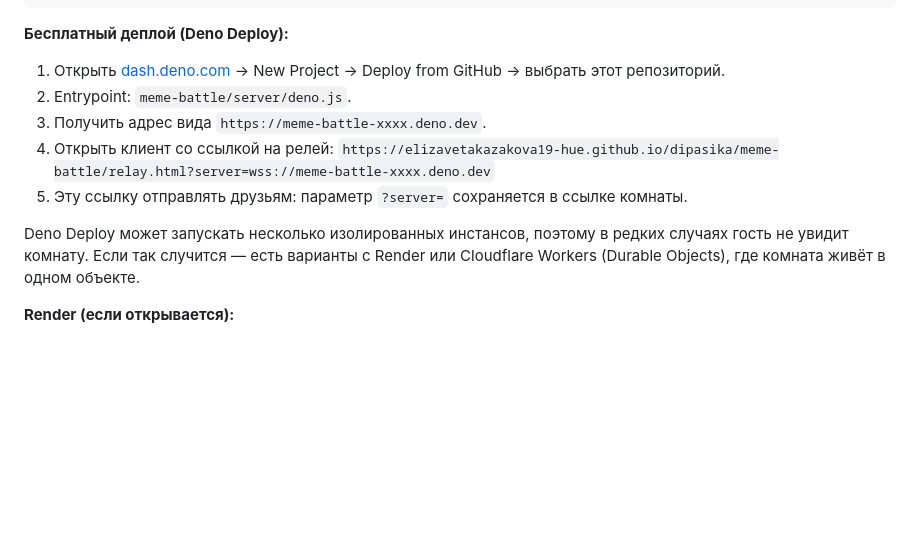
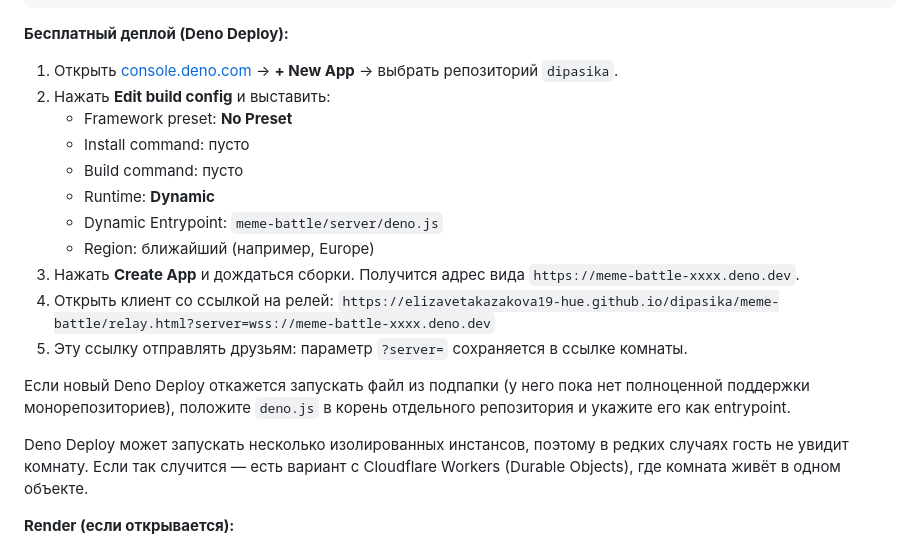
Before and after one commit to elizavetakazakova19-hue/dipasika, a Markdown page: meme-battle/README.md, the part around the change. Rendered like a GitHub page; blank space fills up the shorter version.

Commit message:
README: инструкция для нового Deno Deploy
Новая консоль console.deno.com с кнопкой New App и ручной build-конфигурацией.

```diff
--- a/meme-battle/README.md
+++ b/meme-battle/README.md
@@ -65,14 +65,22 @@ npm start
 
 **Бесплатный деплой (Deno Deploy):**
 
-1. Открыть [dash.deno.com](https://dash.deno.com) → New Project → Deploy from GitHub → выбрать этот репозиторий.
-2. Entrypoint: `meme-battle/server/deno.js`.
-3. Получить адрес вида `https://meme-battle-xxxx.deno.dev`.
+1. Открыть [console.deno.com](https://console.deno.com) → **+ New App** → выбрать репозиторий `dipasika`.
+2. Нажать **Edit build config** и выставить:
+   - Framework preset: **No Preset**
+   - Install command: пусто
+   - Build command: пусто
+   - Runtime: **Dynamic**
+   - Dynamic Entrypoint: `meme-battle/server/deno.js`
+   - Region: ближайший (например, Europe)
+3. Нажать **Create App** и дождаться сборки. Получится адрес вида `https://meme-battle-xxxx.deno.dev`.
 4. Открыть клиент со ссылкой на релей:
    `https://elizavetakazakova19-hue.github.io/dipasika/meme-battle/relay.html?server=wss://meme-battle-xxxx.deno.dev`
 5. Эту ссылку отправлять друзьям: параметр `?server=` сохраняется в ссылке комнаты.
 
-Deno Deploy может запускать несколько изолированных инстансов, поэтому в редких случаях гость не увидит комнату. Если так случится — есть варианты с Render или Cloudflare Workers (Durable Objects), где комната живёт в одном объекте.
+Если новый Deno Deploy откажется запускать файл из подпапки (у него пока нет полноценной поддержки монорепозиториев), положите `deno.js` в корень отдельного репозитория и укажите его как entrypoint.
+
+Deno Deploy может запускать несколько изолированных инстансов, поэтому в редких случаях гость не увидит комнату. Если так случится — есть вариант с Cloudflare Workers (Durable Objects), где комната живёт в одном объекте.
 
 **Render (если открывается):**
 
```
